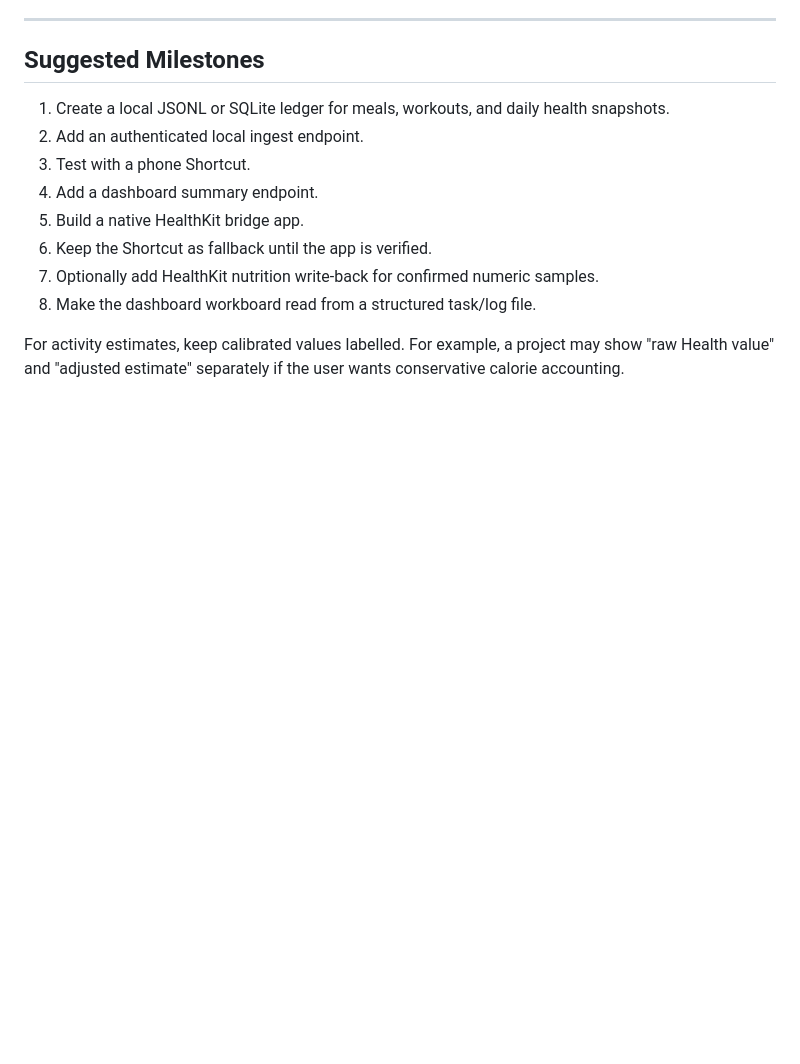
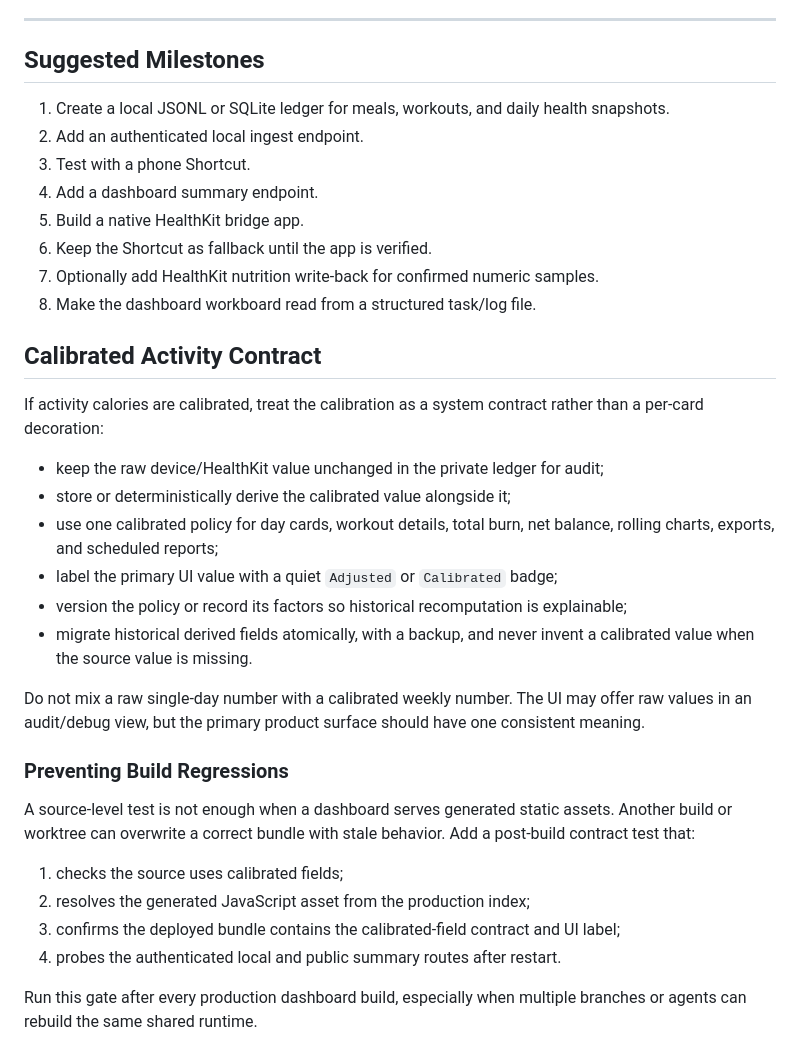
Before and after one commit to Wenyeezy/hermes-personal-assistant-template, a Markdown page: docs/health-dashboard-workflow.md, the part around the change. Rendered like a GitHub page; blank space fills up the shorter version.

```diff
--- a/docs/health-dashboard-workflow.md
+++ b/docs/health-dashboard-workflow.md
@@ -153,6 +153,37 @@ view. Keep those in the raw ledger or debug view.
 7. Optionally add HealthKit nutrition write-back for confirmed numeric samples.
 8. Make the dashboard workboard read from a structured task/log file.
 
-For activity estimates, keep calibrated values labelled. For example, a project
-may show "raw Health value" and "adjusted estimate" separately if the user wants
-conservative calorie accounting.
+## Calibrated Activity Contract
+
+If activity calories are calibrated, treat the calibration as a system
+contract rather than a per-card decoration:
+
+- keep the raw device/HealthKit value unchanged in the private ledger for
+  audit;
+- store or deterministically derive the calibrated value alongside it;
+- use one calibrated policy for day cards, workout details, total burn, net
+  balance, rolling charts, exports, and scheduled reports;
+- label the primary UI value with a quiet `Adjusted` or `Calibrated` badge;
+- version the policy or record its factors so historical recomputation is
+  explainable;
+- migrate historical derived fields atomically, with a backup, and never invent
+  a calibrated value when the source value is missing.
+
+Do not mix a raw single-day number with a calibrated weekly number. The UI may
+offer raw values in an audit/debug view, but the primary product surface should
+have one consistent meaning.
+
+### Preventing Build Regressions
+
+A source-level test is not enough when a dashboard serves generated static
+assets. Another build or worktree can overwrite a correct bundle with stale
+behavior. Add a post-build contract test that:
+
+1. checks the source uses calibrated fields;
+2. resolves the generated JavaScript asset from the production index;
+3. confirms the deployed bundle contains the calibrated-field contract and UI
+   label;
+4. probes the authenticated local and public summary routes after restart.
+
+Run this gate after every production dashboard build, especially when multiple
+branches or agents can rebuild the same shared runtime.
```
Also changed, not shown: README.md (+2 -0 lines), docs/current-state-log.md (+10 -0 lines).
